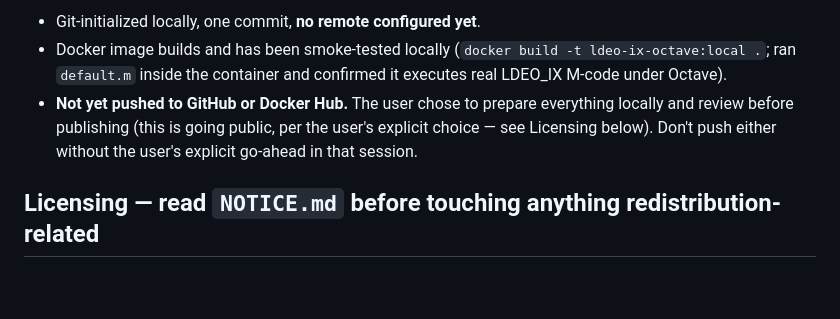
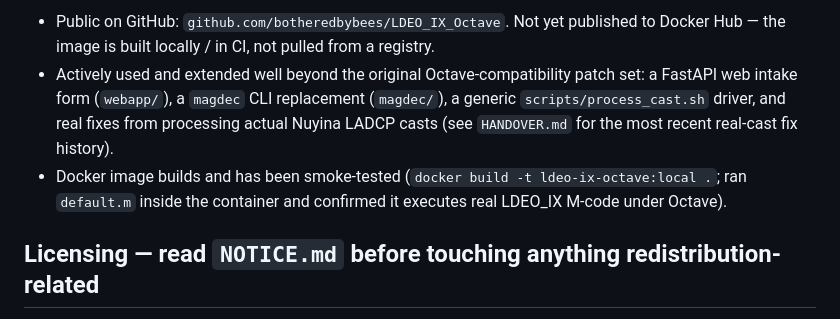
Before and after one commit to botheredbybees/LDEO_IX_Octave, a Markdown page: CLAUDE.md, the part around one of its changes. Rendered like a GitHub page; blank space fills up the shorter version.

Commit message:
docs: update repo status - public on GitHub, expanded well beyond original patch set
Co-Authored-By: Claude Sonnet 5 <noreply@anthropic.com>
Claude-Session: https://claude.ai/code/session_01CLs3cy1h2kW8CXLKrcrSrw

```diff
--- a/CLAUDE.md
+++ b/CLAUDE.md
@@ -25,12 +25,15 @@ other project.
 
-- Git-initialized locally, one commit, **no remote configured yet**.
-- Docker image builds and has been smoke-tested locally
+- Public on GitHub: `github.com/botheredbybees/LDEO_IX_Octave`. Not yet
+  published to Docker Hub — the image is built locally / in CI, not pulled
+  from a registry.
+- Actively used and extended well beyond the original Octave-compatibility
+  patch set: a FastAPI web intake form (`webapp/`), a `magdec` CLI
+  replacement (`magdec/`), a generic `scripts/process_cast.sh` driver, and
+  real fixes from processing actual Nuyina LADCP casts (see `HANDOVER.md`
+  for the most recent real-cast fix history).
+- Docker image builds and has been smoke-tested
   (`docker build -t ldeo-ix-octave:local .`; ran `default.m` inside the
   container and confirmed it executes real LDEO_IX M-code under Octave).
-- **Not yet pushed to GitHub or Docker Hub.** The user chose to prepare
-  everything locally and review before publishing (this is going public, per
-  the user's explicit choice — see Licensing below). Don't push either
-  without the user's explicit go-ahead in that session.
 
 ## Licensing — read `NOTICE.md` before touching anything redistribution-related
 
```
Also changed, not shown: other parts of CLAUDE.md (+1 -1 lines).
